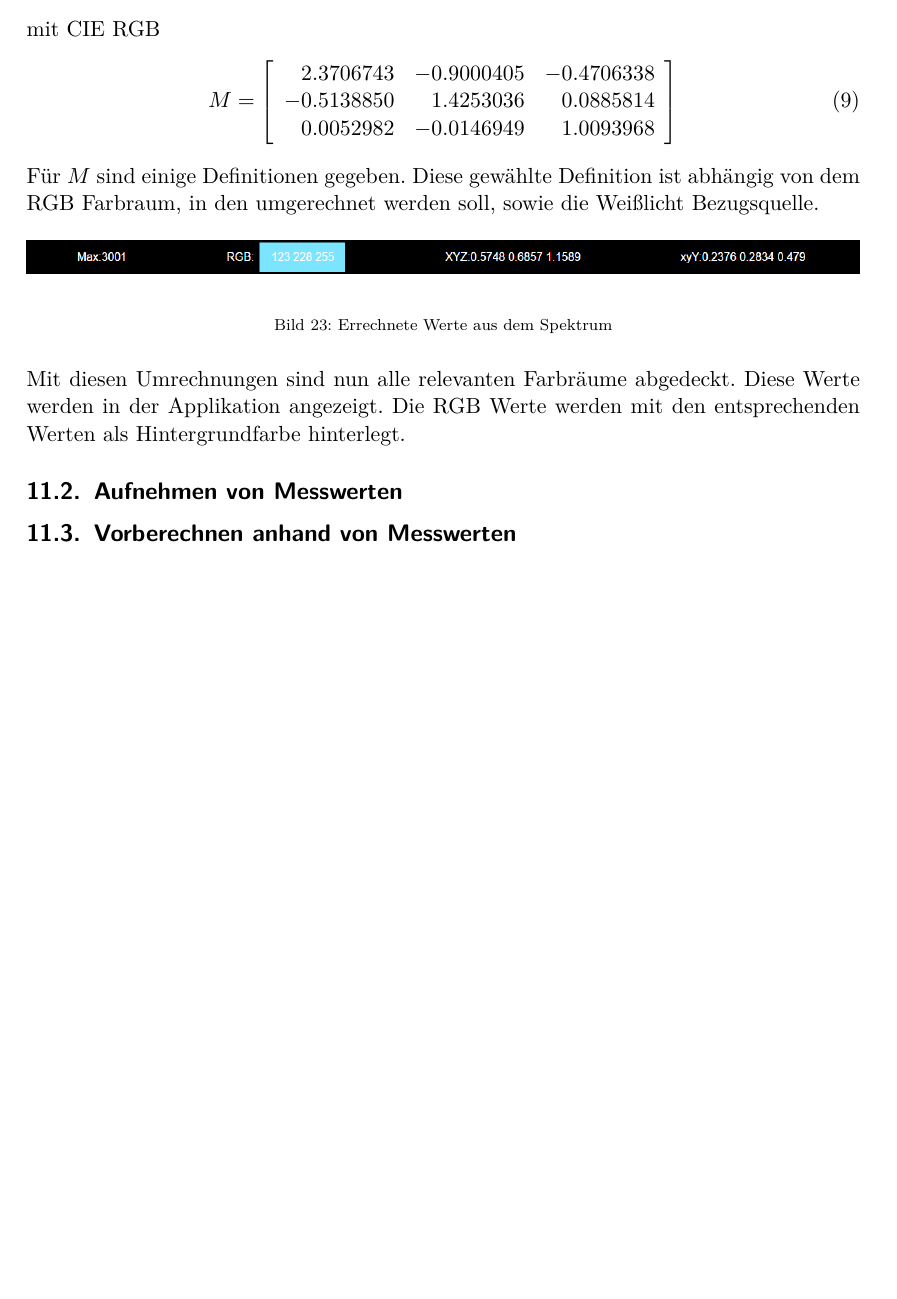
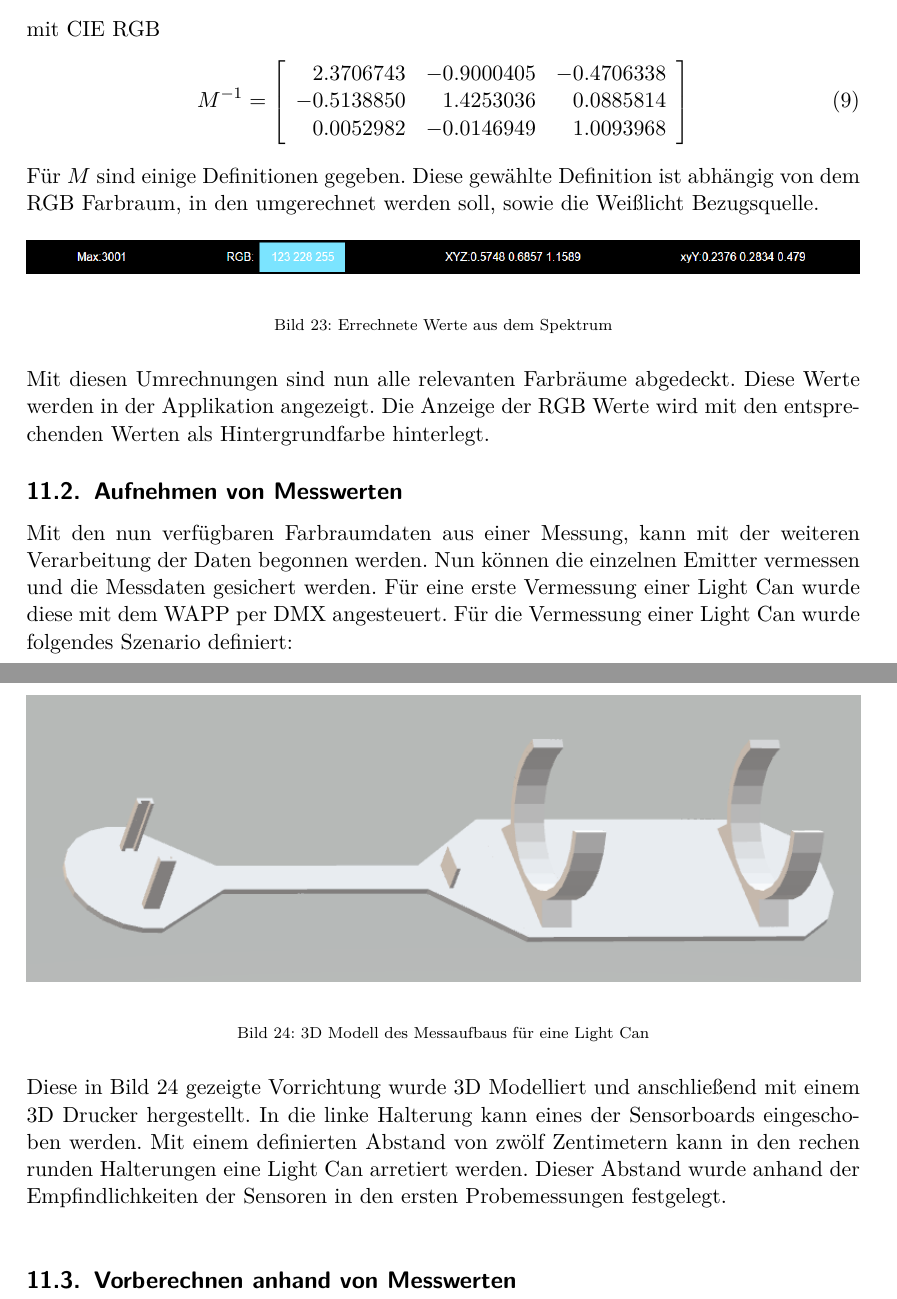
Before and after one commit to oliverdotbecker/spectralDemo, a LaTeX thesis (thesis/theDoc.TeX): part of page 31 of 39 before the commit and two parts of pages 31 and 32 of 40 after it, the two joined at a grey line, cut so that both start at the same text, the shorter picture padded with empty space. Compiled offline with pdfLaTeX.

Commit message:
Stuff about the Measurements

```diff
--- a/thesis/theDoc.TeX
+++ b/thesis/theDoc.TeX
@@ -841,7 +841,7 @@ umgewandelt. Dies ist möglich mit folgenden Gleichungen von Lindbloom's Webauft
 \end{align}
 mit CIE RGB
 \begin{align}\label{Equ:5}
-    M = \left[ \begin{array}{rrr}
+    M^{-1} = \left[ \begin{array}{rrr}
         2.3706743 & -0.9000405 & -0.4706338 \\
         -0.5138850 & 1.4253036 & 0.0885814 \\
         0.0052982 & -0.0146949 & 1.0093968 \\
@@ -856,9 +856,22 @@ die Weißlicht Bezugsquelle.
     \caption{Errechnete Werte aus dem Spektrum}
 \end{figure}
 \noindent
-Mit diesen Umrechnungen sind nun alle relevanten Farbräume abgedeckt. Diese Werte werden in der Applikation angezeigt. Die RGB Werte werden mit
-den entsprechenden Werten als Hintergrundfarbe hinterlegt.
+Mit diesen Umrechnungen sind nun alle relevanten Farbräume abgedeckt. Diese Werte werden in der Applikation angezeigt. Die Anzeige der RGB Werte
+wird mit den entsprechenden Werten als Hintergrundfarbe hinterlegt.
 \subsection{Aufnehmen von Messwerten}
+Mit den nun verfügbaren Farbraumdaten aus einer Messung, kann mit der weiteren Verarbeitung der Daten begonnen werden. Nun können die einzelnen
+Emitter vermessen und die Messdaten gesichert werden. Für eine erste Vermessung einer Light Can wurde diese mit dem WAPP per DMX angesteuert.
+Für die Vermessung einer Light Can wurde folgendes Szenario definiert:
+\begin{figure}[H]
+    \begin{center}
+        \includegraphics[width=\textwidth]{images/light_can_holder_3d.png}
+    \end{center}
+    \caption{3D Modell des Messaufbaus für eine Light Can}\label{fig:3DCanHolder}
+\end{figure}
+\noindent
+Diese in Bild \ref{fig:3DCanHolder} gezeigte Vorrichtung wurde 3D Modelliert und anschließend mit einem 3D Drucker hergestellt. In die linke
+Halterung kann eines der Sensorboards eingeschoben werden. Mit einem definierten Abstand von zwölf Zentimetern kann in den rechen runden Halterungen
+eine Light Can arretiert werden. Dieser Abstand wurde anhand der Empfindlichkeiten der Sensoren in den ersten Probemessungen festgelegt.\\
 \subsection{Vorberechnen anhand von Messwerten}
 \clearpage
 
```
Also changed, not shown: thesis/images/light_can_holder_3d.png (added), thesis/theDoc.TeX (2 more changed lines).
